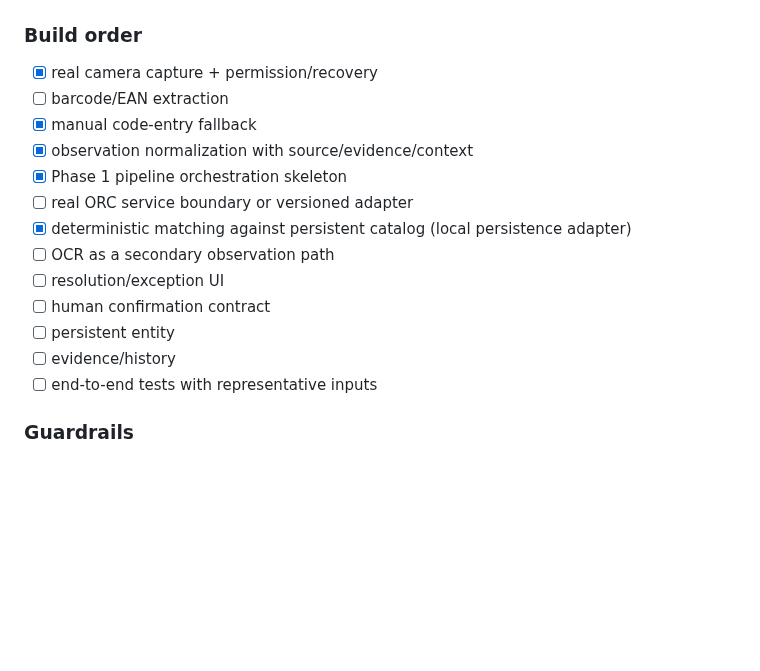
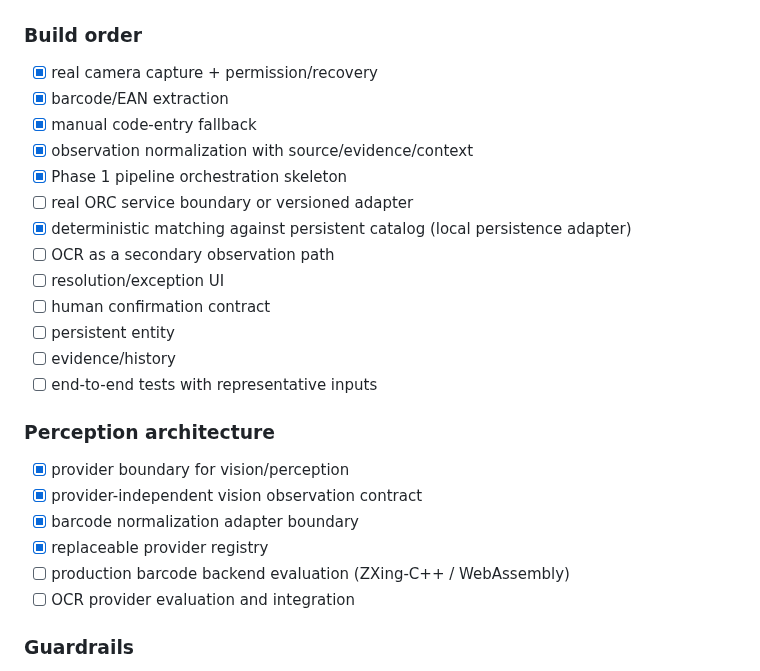
Before and after one commit to symbeon-labs/3l0-vision, a Markdown page: docs/roadmap.md, the part around the change. Drawn GitHub-style; blank space fills up the shorter version.

Commit message:
docs: record perception architecture in phase 1

```diff
--- a/docs/roadmap.md
+++ b/docs/roadmap.md
@@ -41,7 +41,7 @@ CÂMERA / BARCODE
 ### Build order
 
 - [x] real camera capture + permission/recovery
-- [ ] barcode/EAN extraction
+- [x] barcode/EAN extraction
 - [x] manual code-entry fallback
 - [x] observation normalization with source/evidence/context
 - [x] Phase 1 pipeline orchestration skeleton
@@ -53,6 +53,15 @@ CÂMERA / BARCODE
 - [ ] persistent entity
 - [ ] evidence/history
 - [ ] end-to-end tests with representative inputs
+
+### Perception architecture
+
+- [x] provider boundary for vision/perception
+- [x] provider-independent vision observation contract
+- [x] barcode normalization adapter boundary
+- [x] replaceable provider registry
+- [ ] production barcode backend evaluation (ZXing-C++ / WebAssembly)
+- [ ] OCR provider evaluation and integration
 
 ### Guardrails
 
```
